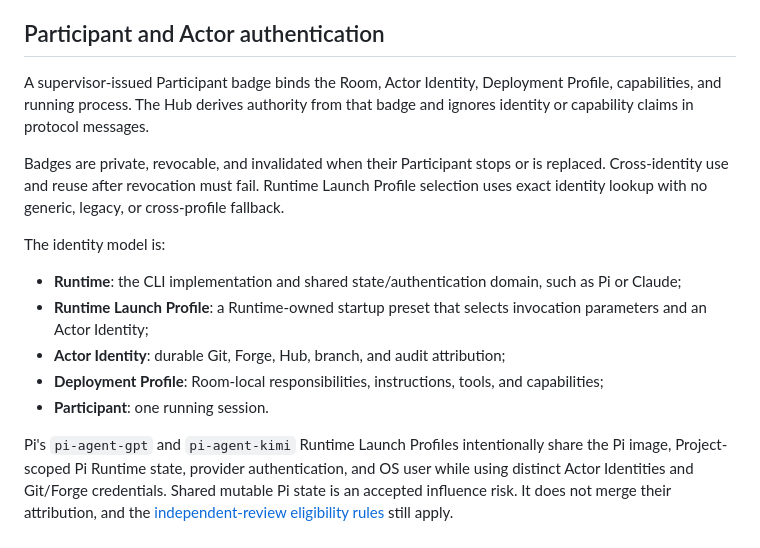
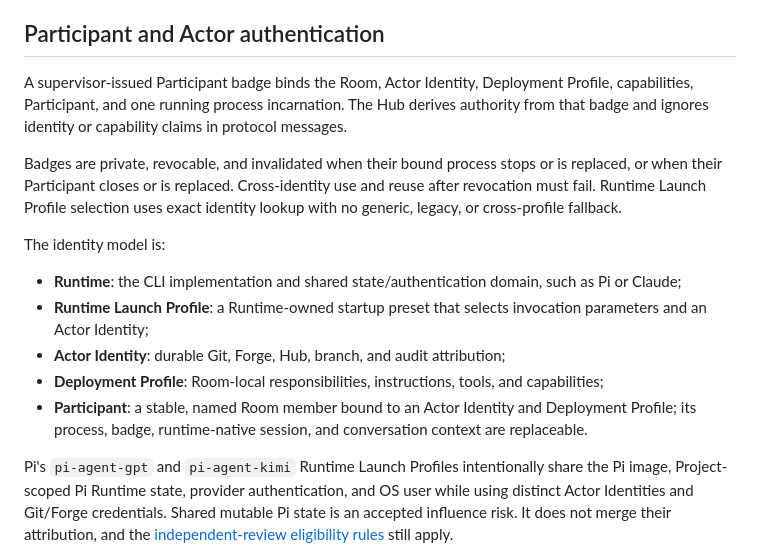
Before and after one commit to matuto-ai/ultimate-agent-sandbox, a Markdown page: docs/architecture/security-boundary.md, the part around the change. GitHub-like rendering.

```diff
--- a/docs/architecture/security-boundary.md
+++ b/docs/architecture/security-boundary.md
@@ -69,9 +69,9 @@ Automated secret scanning and sanitized reference snapshots are deferred. The pr
 
 ## Participant and Actor authentication
 
-A supervisor-issued Participant badge binds the Room, Actor Identity, Deployment Profile, capabilities, and running process. The Hub derives authority from that badge and ignores identity or capability claims in protocol messages.
+A supervisor-issued Participant badge binds the Room, Actor Identity, Deployment Profile, capabilities, Participant, and one running process incarnation. The Hub derives authority from that badge and ignores identity or capability claims in protocol messages.
 
-Badges are private, revocable, and invalidated when their Participant stops or is replaced. Cross-identity use and reuse after revocation must fail. Runtime Launch Profile selection uses exact identity lookup with no generic, legacy, or cross-profile fallback.
+Badges are private, revocable, and invalidated when their bound process stops or is replaced, or when their Participant closes or is replaced. Cross-identity use and reuse after revocation must fail. Runtime Launch Profile selection uses exact identity lookup with no generic, legacy, or cross-profile fallback.
 
 The identity model is:
 
@@ -79,7 +79,7 @@ The identity model is:
 - **Runtime Launch Profile**: a Runtime-owned startup preset that selects invocation parameters and an Actor Identity;
 - **Actor Identity**: durable Git, Forge, Hub, branch, and audit attribution;
 - **Deployment Profile**: Room-local responsibilities, instructions, tools, and capabilities;
-- **Participant**: one running session.
+- **Participant**: a stable, named Room member bound to an Actor Identity and Deployment Profile; its process, badge, runtime-native session, and conversation context are replaceable.
 
 Pi's `pi-agent-gpt` and `pi-agent-kimi` Runtime Launch Profiles intentionally share the Pi image, Project-scoped Pi Runtime state, provider authentication, and OS user while using distinct Actor Identities and Git/Forge credentials. Shared mutable Pi state is an accepted influence risk. It does not merge their attribution, and the [independent-review eligibility rules](room-protocol.md#findings-and-independent-review) still apply.
 
```
Also changed, not shown: CONTEXT.md (+2 -2 lines), docs/architecture/room-protocol.md (+15 -1 lines).
